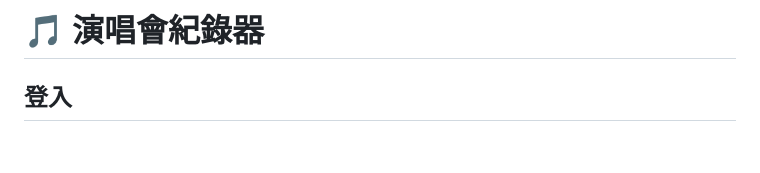
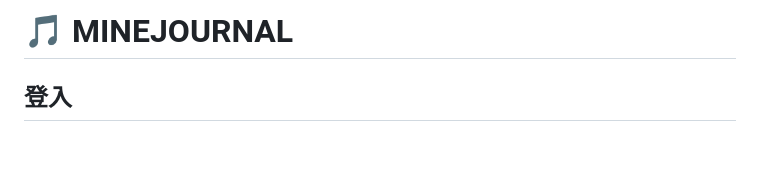
Before and after one commit to s311181-cell/120, a Markdown page: README.md, the part around the change. Drawn GitHub-style.

```diff
--- a/README.md
+++ b/README.md
@@ -13,7 +13,7 @@
 </head>
 <body>
 
-<h1>🎵 演唱會紀錄器</h1>
+<h1>🎵 MINEJOURNAL</h1>
 
 <div id="loginDiv">
   <h2>登入</h2>
```
